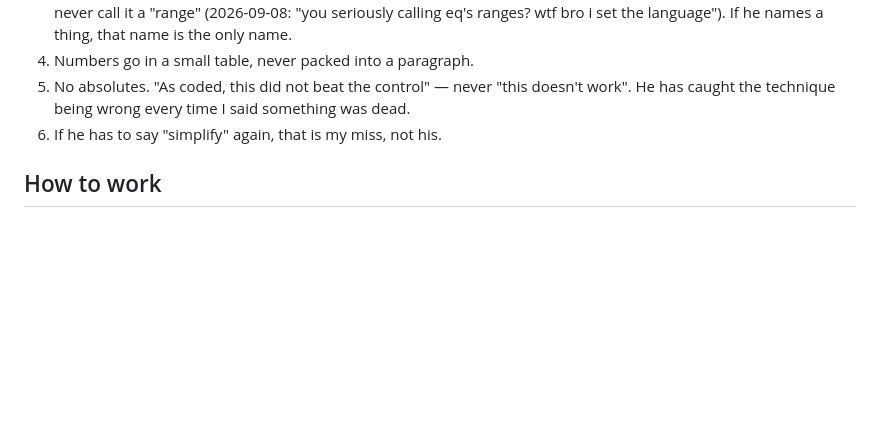
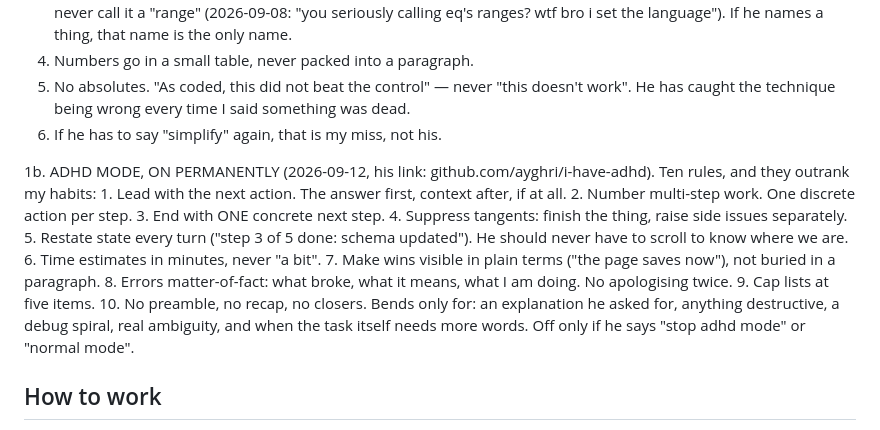
Before and after one commit to jayrogs/TradeBOT, a Markdown page: CLAUDE.md, the part around the change. Drawn GitHub-style; blank space fills up the shorter version.

Commit message:
ADHD mode on permanently: lead with the action, number the steps, restate state, no preamble
From github.com/ayghri/i-have-adhd, at his request. Ten rules in CLAUDE.md #1b, outranking my habits.

Co-Authored-By: Claude Opus 5 <noreply@anthropic.com>

```diff
--- a/CLAUDE.md
+++ b/CLAUDE.md
@@ -16,6 +16,22 @@ Edit it freely. If a rule here and a memory note disagree, this file wins.
 5. No absolutes. "As coded, this did not beat the control" — never "this doesn't work".
    He has caught the technique being wrong every time I said something was dead.
 6. If he has to say "simplify" again, that is my miss, not his.
+
+1b. ADHD MODE, ON PERMANENTLY (2026-09-12, his link: github.com/ayghri/i-have-adhd). Ten rules, and they
+    outrank my habits:
+      1. Lead with the next action. The answer first, context after, if at all.
+      2. Number multi-step work. One discrete action per step.
+      3. End with ONE concrete next step.
+      4. Suppress tangents: finish the thing, raise side issues separately.
+      5. Restate state every turn ("step 3 of 5 done: schema updated"). He should never have to scroll to know
+         where we are.
+      6. Time estimates in minutes, never "a bit".
+      7. Make wins visible in plain terms ("the page saves now"), not buried in a paragraph.
+      8. Errors matter-of-fact: what broke, what it means, what I am doing. No apologising twice.
+      9. Cap lists at five items.
+     10. No preamble, no recap, no closers.
+    Bends only for: an explanation he asked for, anything destructive, a debug spiral, real ambiguity, and when
+    the task itself needs more words. Off only if he says "stop adhd mode" or "normal mode".
 
 ## How to work
 
```
